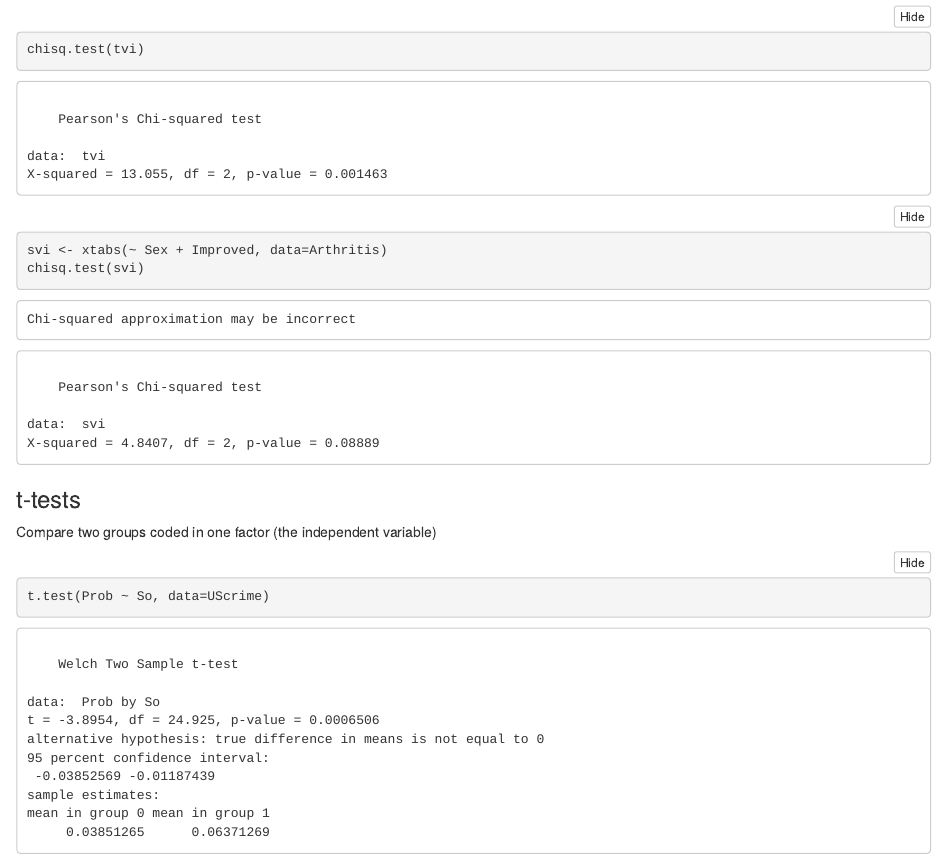
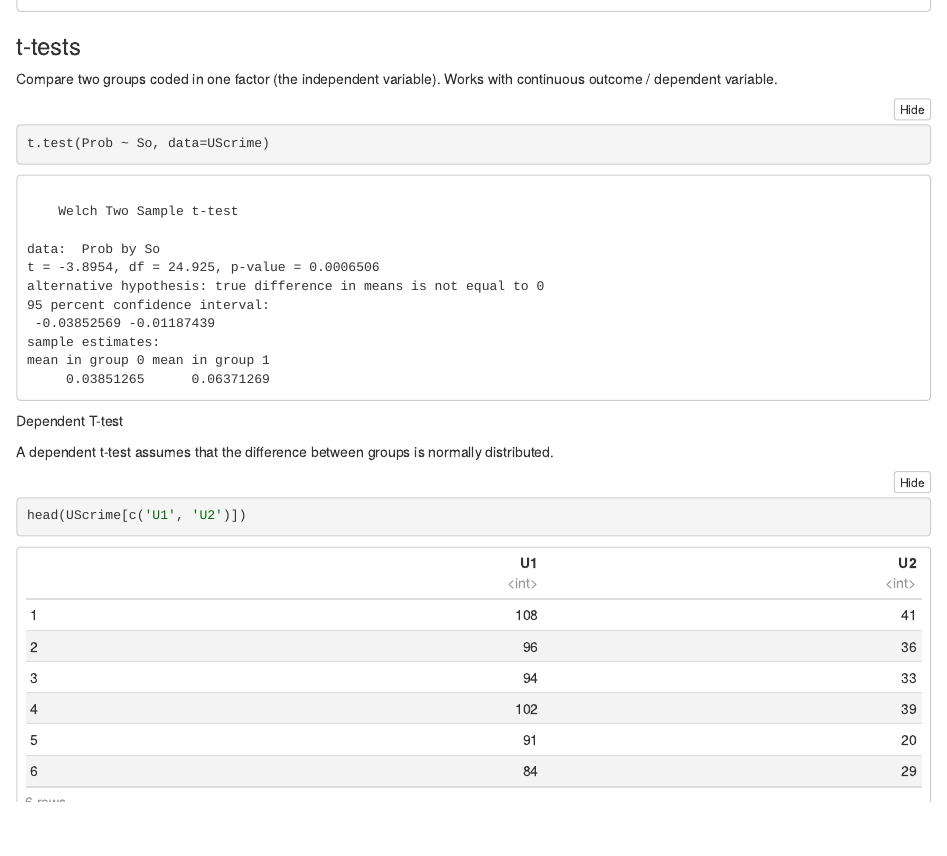
Before and after one commit to taitsmp/r_in_action, an R Markdown document (chapter_7.Rmd): the page in a window 1100 px wide, from 6710 px down before the commit and from 7160 px down after it. The pictures show the output file chapter_7.nb.html that the author committed with the source, opened offline.

Commit message:
dependent t-test example. Useful if you expect observations of two groups to be related.

````diff
--- a/chapter_7.Rmd
+++ b/chapter_7.Rmd
@@ -142,8 +142,18 @@ chisq.test(svi)
 
 ### t-tests
 
-Compare two groups coded in one factor (the independent variable)
+Compare two groups coded in one factor (the independent variable).  Works with continuous outcome / dependent variable.
 
 ```{r}
 t.test(Prob ~ So, data=UScrime)
 ```
+
+Dependent T-test
+
+A dependent t-test assumes that the difference between groups is normally distributed.
+
+```{r}
+head(UScrime[c('U1', 'U2')])
+```
+
+```{r}
````
Also changed, not shown: chapter_7.nb.html, chapter_7.Rmd (6 more changed lines).
